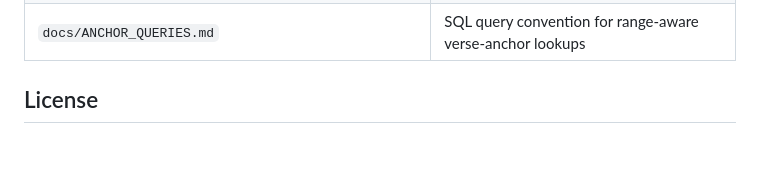
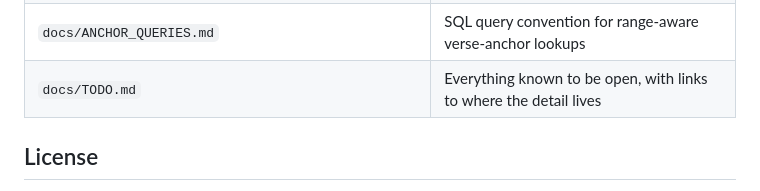
Before and after one commit to CWayneS/ember, a Markdown page: README.md, the part around the change. GitHub-like rendering; blank space fills up the shorter version.

```diff
--- a/README.md
+++ b/README.md
@@ -235,6 +235,7 @@ STEPBible-Data's license permits inclusion in software without requesting permis
 | `docs/STRESS_TEST_RESULTS.md` | Longevity stress test: results at 1/10/25/40 years of use, what drives the cost, ranked candidate remedies |
 | `docs/crossref_audit_bundle.md`, `docs/grammar_decode_audit_bundle.md`, `docs/tegmc_value_domain.md` | Raw extracted material and query output, assembled for earlier audits and content authoring; no interpretation |
 | `docs/ANCHOR_QUERIES.md` | SQL query convention for range-aware verse-anchor lookups |
+| `docs/TODO.md` | Everything known to be open, with links to where the detail lives |
 
 ## License
 
```
Also changed, not shown: docs/TODO.md (added, +65 -0 lines).
